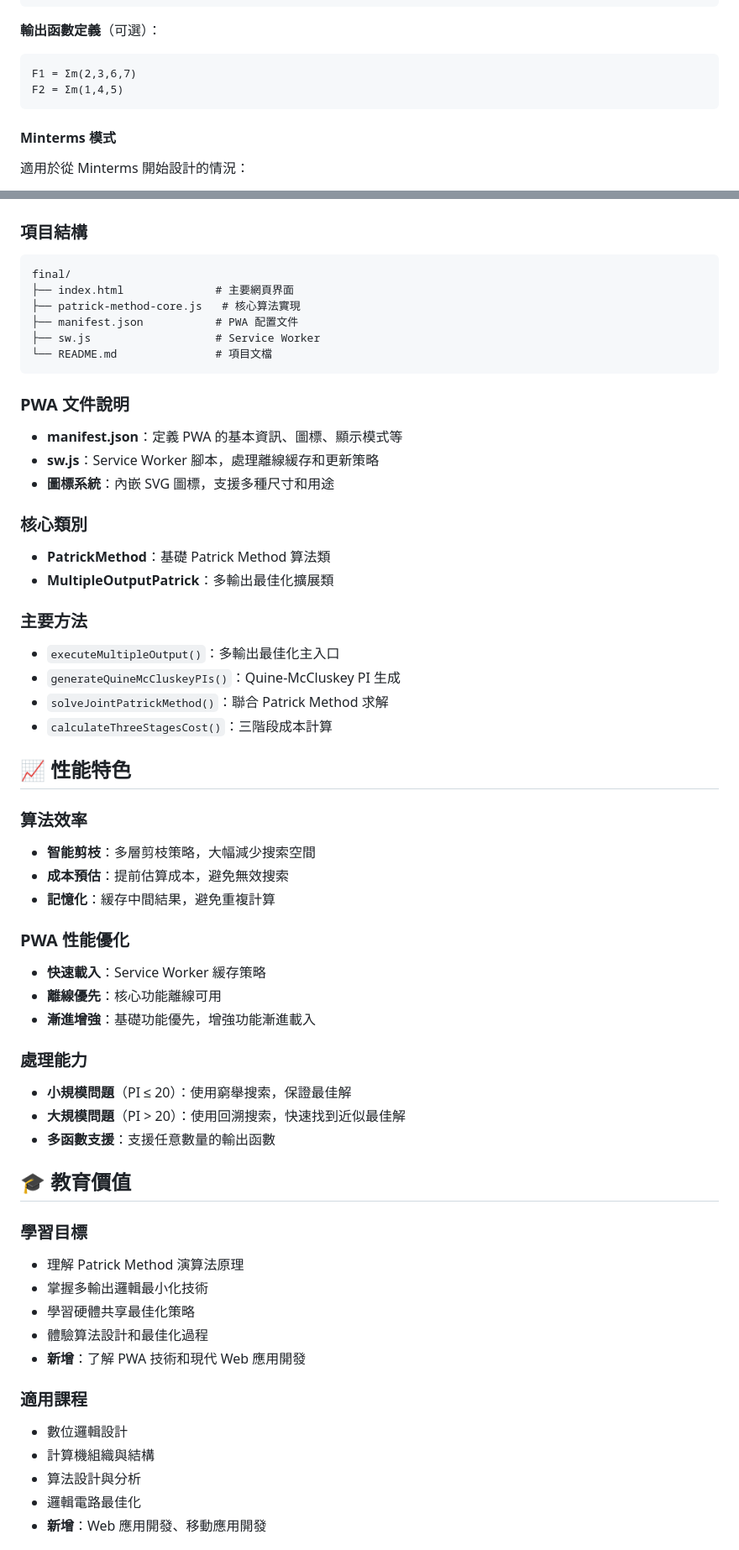
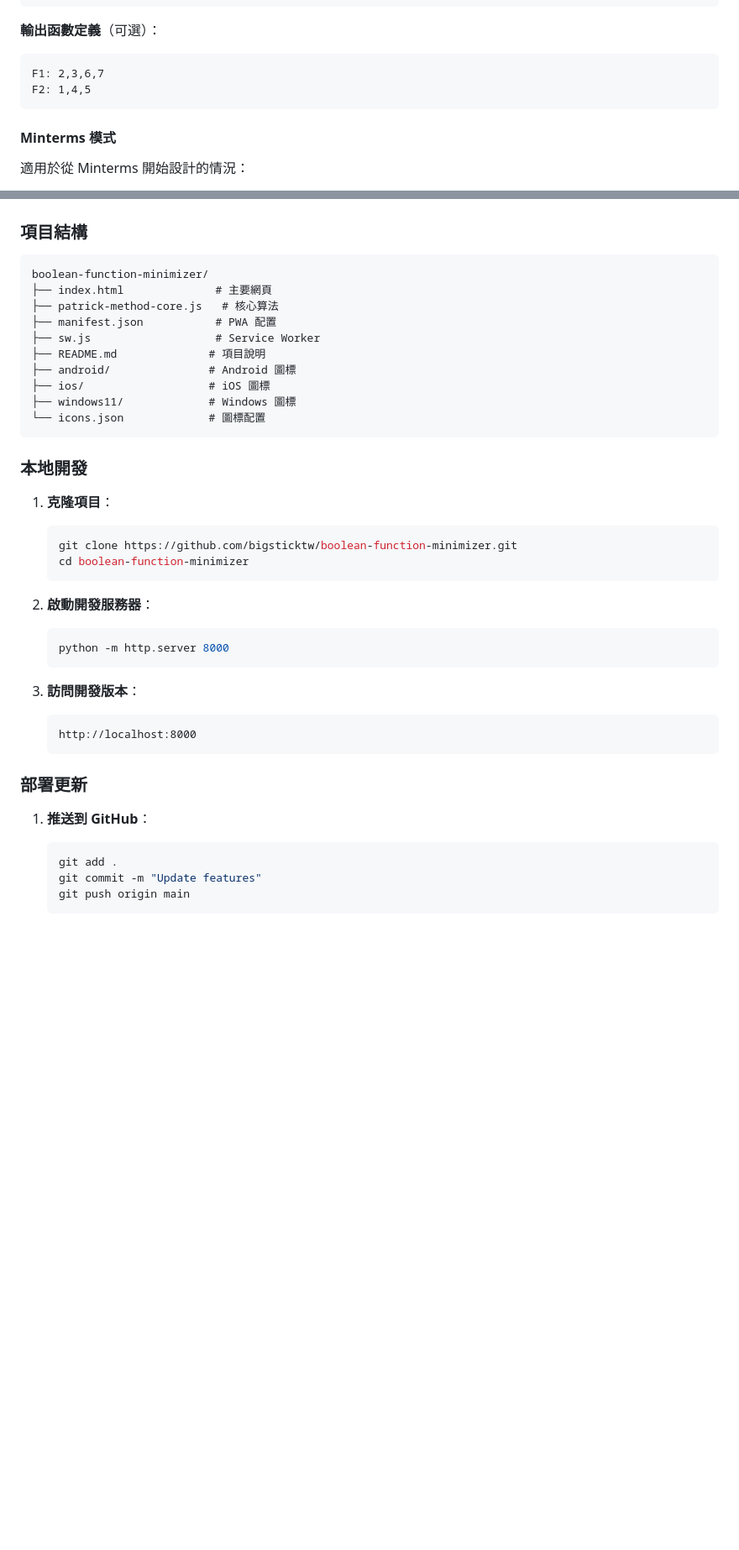
Before and after one commit to Bigsticktw/boolean-function-minimizer, a Markdown page: README.md, 2 parts joined by grey strips. Shown at 84% size. Drawn GitHub-style; blank space fills up the shorter version.

````diff
--- a/README.md
+++ b/README.md
@@ -93,8 +118,8 @@ a,b,c,d
 
 **輸出函數定義**（可選）：
 ```
-F1 = Σm(2,3,6,7)
-F2 = Σm(1,4,5)
+F1: 2,3,6,7
+F2: 1,4,5
 ```
 
 #### Minterms 模式
@@ -303,59 +211,40 @@ F2 = x'y + xy'
 
 ### 項目結構
 ```
-final/
-├── index.html              # 主要網頁界面
-├── patrick-method-core.js   # 核心算法實現
-├── manifest.json           # PWA 配置文件
+boolean-function-minimizer/
+├── index.html              # 主要網頁
+├── patrick-method-core.js   # 核心算法
+├── manifest.json           # PWA 配置
 ├── sw.js                   # Service Worker
-└── README.md               # 項目文檔
+├── README.md              # 項目說明
+├── android/               # Android 圖標
+├── ios/                   # iOS 圖標
+├── windows11/             # Windows 圖標
+└── icons.json             # 圖標配置
 ```
 
-### PWA 文件說明
-- **manifest.json**：定義 PWA 的基本資訊、圖標、顯示模式等
-- **sw.js**：Service Worker 腳本，處理離線緩存和更新策略
-- **圖標系統**：內嵌 SVG 圖標，支援多種尺寸和用途
+### 本地開發
+1. **克隆項目**：
+   ```bash
+   git clone https://github.com/bigsticktw/boolean-function-minimizer.git
+   cd boolean-function-minimizer
+   ```
 
-### 核心類別
-- **PatrickMethod**：基礎 Patrick Method 算法類
-- **MultipleOutputPatrick**：多輸出最佳化擴展類
+2. **啟動開發服務器**：
+   ```bash
+   python -m http.server 8000
+   ```
 
-### 主要方法
-- `executeMultipleOutput()`：多輸出最佳化主入口
-- `generateQuineMcCluskeyPIs()`：Quine-McCluskey PI 生成
-- `solveJointPatrickMethod()`：聯合 Patrick Method 求解
-- `calculateThreeStagesCost()`：三階段成本計算
+3. **訪問開發版本**：
+   ```
+   http://localhost:8000
+   ```
 
-## 📈 性能特色
+### 部署更新
+1. **推送到 GitHub**：
+   ```bash
+   git add .
+   git commit -m "Update features"
+   git push origin main
+   ```
 
-### 算法效率
-- **智能剪枝**：多層剪枝策略，大幅減少搜索空間
-- **成本預估**：提前估算成本，避免無效搜索
-- **記憶化**：緩存中間結果，避免重複計算
-
-### PWA 性能優化
-- **快速載入**：Service Worker 緩存策略
-- **離線優先**：核心功能離線可用
-- **漸進增強**：基礎功能優先，增強功能漸進載入
-
-### 處理能力
-- **小規模問題**（PI ≤ 20）：使用窮舉搜索，保證最佳解
-- **大規模問題**（PI > 20）：使用回溯搜索，快速找到近似最佳解
-- **多函數支援**：支援任意數量的輸出函數
-
-## 🎓 教育價值
-
-### 學習目標
-- 理解 Patrick Method 演算法原理
-- 掌握多輸出邏輯最小化技術
-- 學習硬體共享最佳化策略
-- 體驗算法設計和最佳化過程
-- **新增**：了解 PWA 技術和現代 Web 應用開發
-
-### 適用課程
-- 數位邏輯設計
-- 計算機組織與結構
-- 算法設計與分析
-- 邏輯電路最佳化
-- **新增**：Web 應用開發、移動應用開發
-
````
Also changed, not shown: other parts of README.md (+124 -233 lines).
